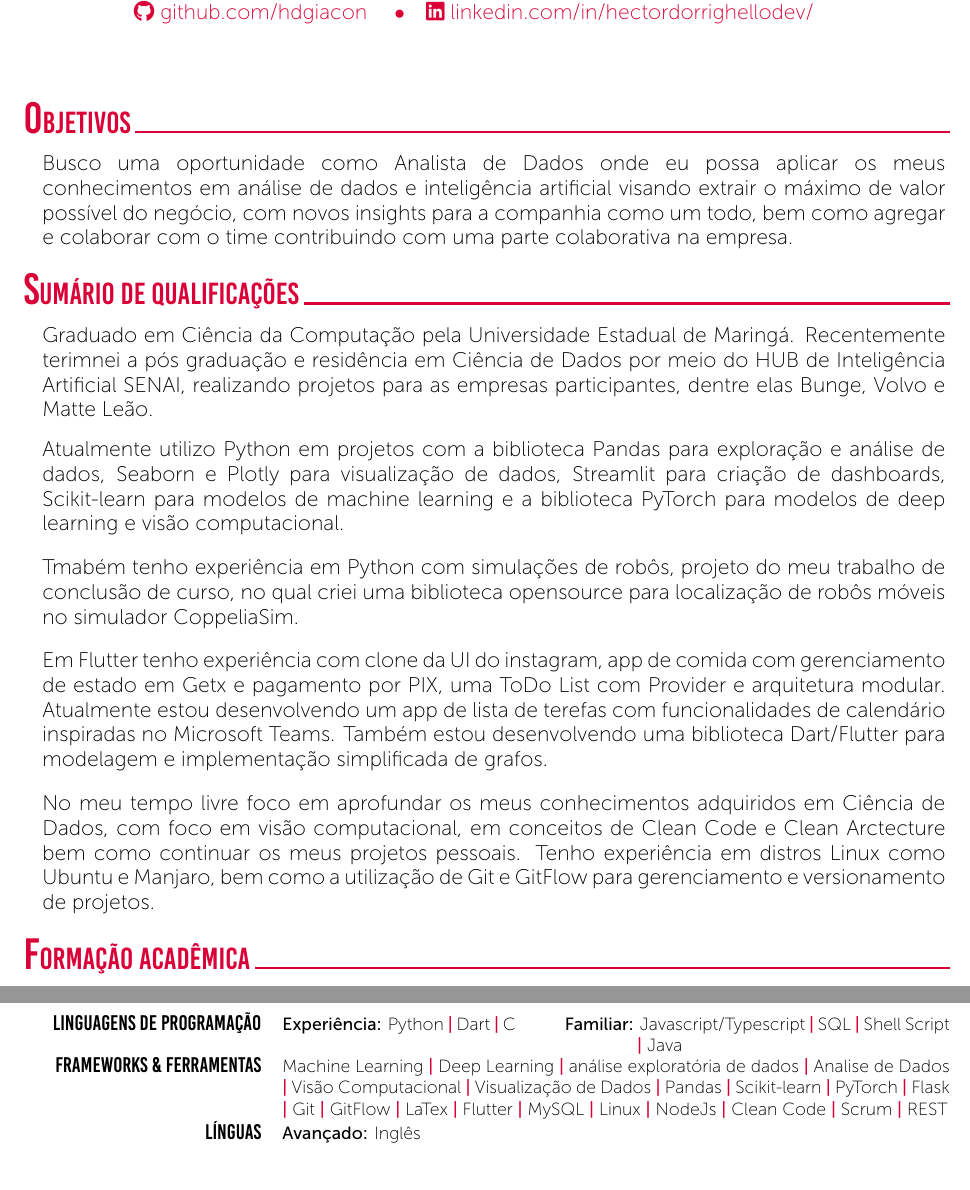
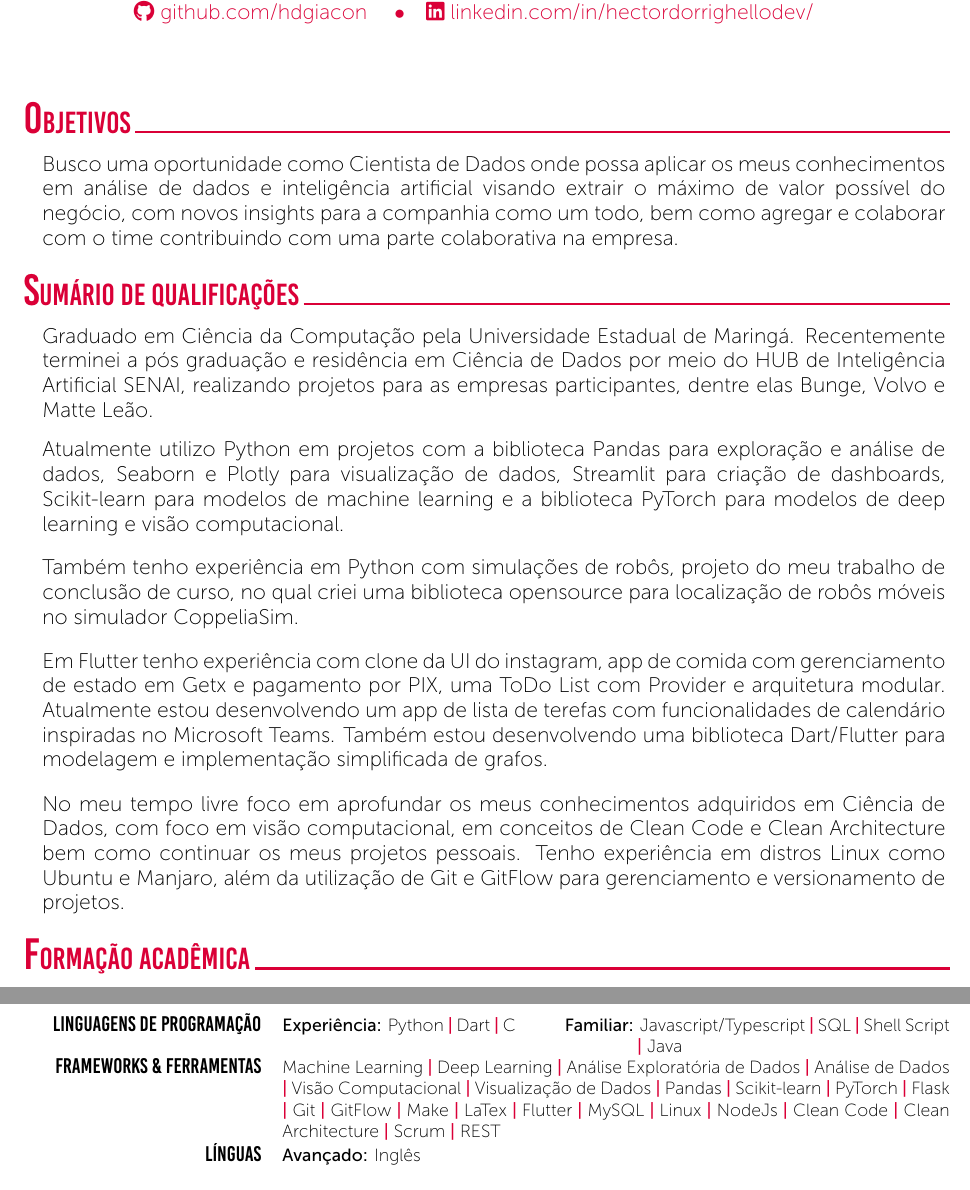
Before and after one commit to hdgiacon/curriculo_latex, a LaTeX CV (curriculum_vitae_hector.tex): two parts of pages 1 and 3 of 3, joined at a grey line, cut so that both start at the same text. Compiled offline with XeLaTeX.

Commit message:
correção erros de português

```diff
--- a/curriculum_vitae_hector.tex
+++ b/curriculum_vitae_hector.tex
@@ -26,17 +26,17 @@
 %	Summary / Objectives
 %----------------------------------------------------------------------------------------
 \cvSection{Objetivos}
-\CVTextBlock{Busco uma oportunidade como Analista de Dados onde eu possa aplicar os meus conhecimentos em análise de dados e inteligência artificial visando extrair o máximo de valor possível do negócio, com novos insights para a companhia como um todo, bem como agregar e colaborar com o time contribuindo com uma parte colaborativa na empresa.}
+\CVTextBlock{Busco uma oportunidade como Cientista de Dados onde possa aplicar os meus conhecimentos em análise de dados e inteligência artificial visando extrair o máximo de valor possível do negócio, com novos insights para a companhia como um todo, bem como agregar e colaborar com o time contribuindo com uma parte colaborativa na empresa.}
 \cvSection{Sumário de Qualificações}
-\CVTextBlock{Graduado em Ciência da Computação pela Universidade Estadual de Maringá. Recentemente terimnei a pós graduação e residência em Ciência de Dados por meio do HUB de Inteligência Artificial SENAI, realizando projetos para as empresas participantes, dentre elas Bunge, Volvo e Matte Leão.}
+\CVTextBlock{Graduado em Ciência da Computação pela Universidade Estadual de Maringá. Recentemente terminei a pós graduação e residência em Ciência de Dados por meio do HUB de Inteligência Artificial SENAI, realizando projetos para as empresas participantes, dentre elas Bunge, Volvo e Matte Leão.}
 \\
 \noindent \CVTextBlock{Atualmente utilizo Python em projetos com a biblioteca Pandas para exploração e análise de dados, Seaborn e Plotly para visualização de dados, Streamlit para criação de dashboards, Scikit-learn para modelos de \textit{machine learning} e a biblioteca PyTorch para modelos de \textit{deep learning} e visão computacional.}
 \\
-\noindent \CVTextBlock{Tmabém tenho experiência em Python com simulações de robôs, projeto do meu trabalho de conclusão de curso, no qual criei uma biblioteca opensource para localização de robôs móveis no simulador \textit{CoppeliaSim}.}
+\noindent \CVTextBlock{Também tenho experiência em Python com simulações de robôs, projeto do meu trabalho de conclusão de curso, no qual criei uma biblioteca opensource para localização de robôs móveis no simulador \textit{CoppeliaSim}.}
 \\
 \noindent \CVTextBlock{Em Flutter tenho experiência com clone da UI do instagram, app de comida com gerenciamento de estado em Getx e pagamento por PIX, uma ToDo List com Provider e arquitetura modular. Atualmente estou desenvolvendo um app de lista de terefas com funcionalidades de calendário inspiradas no \textit{Microsoft Teams}. Também estou desenvolvendo uma biblioteca \textit{Dart/Flutter} para modelagem e implementação simplificada de grafos.}
 \\
-\noindent \CVTextBlock{No meu tempo livre foco em aprofundar os meus conhecimentos adquiridos em Ciência de Dados, com foco em visão computacional, em conceitos de Clean Code e Clean Arctecture bem como continuar os meus projetos pessoais. Tenho experiência em distros Linux como Ubuntu e Manjaro, bem como a utilização de Git e GitFlow para gerenciamento e versionamento de projetos.}
+\noindent \CVTextBlock{No meu tempo livre foco em aprofundar os meus conhecimentos adquiridos em Ciência de Dados, com foco em visão computacional, em conceitos de Clean Code e Clean Architecture bem como continuar os meus projetos pessoais. Tenho experiência em distros Linux como Ubuntu e Manjaro, além da utilização de Git e GitFlow para gerenciamento e versionamento de projetos.}
 %---------------------------------------------------------------------------------------
 %	Current Position
 %----------------------------------------------------------------------------------------
@@ -96,9 +96,9 @@
 %----------------------------------------------------------------------------------------
 \cvSection{Competências}
 \tab \begin{tabular}{r p{0.7\textwidth}}
-    \texttt{\large Linguagens de Programação} & \textbf{Experiência:} Python \cvContactSep Dart \cvContactSep C \tab \textbf{Familiar:} Javascript/Typescript \cvContactSep SQL \cvContactSep Shell Script \tab \tab \qquad \qquad \qquad \qquad \qquad \qquad \qquad \quad \cvContactSep Java                                                                                                                                                                                                                                                                                                                                                                                                    \\
-    \texttt{\large Frameworks \& Ferramentas} & Machine Learning                                                                                                                                           \cvContactSep Deep Learning \cvContactSep análise exploratória de dados \cvContactSep Analise de Dados \cvContactSep Visão Computacional \cvContactSep Visualização de Dados \cvContactSep Pandas \cvContactSep Scikit-learn \cvContactSep PyTorch \cvContactSep Flask \cvContactSep Git \cvContactSep GitFlow \cvContactSep LaTex \cvContactSep Flutter \cvContactSep  MySQL \cvContactSep Linux \cvContactSep NodeJs \cvContactSep Clean Code \cvContactSep Scrum \cvContactSep REST \\
-    \texttt{\large Línguas}                   & \textbf{Avançado:} Inglês                                                                                                                                                                                                                                                                                                                                                                                                                                                                                                                                                                                                                         \\
+    \texttt{\large Linguagens de Programação} & \textbf{Experiência:} Python \cvContactSep Dart \cvContactSep C \tab \textbf{Familiar:} Javascript/Typescript \cvContactSep SQL \cvContactSep Shell Script \tab \tab \qquad \qquad \qquad \qquad \qquad \qquad \qquad \quad \cvContactSep Java                                                                                                                                                                                                                                                                                                                                                                                                                                                        \\
+    \texttt{\large Frameworks \& Ferramentas} & Machine Learning                                                                                                                                           \cvContactSep Deep Learning \cvContactSep Análise Exploratória de Dados \cvContactSep Análise de Dados \cvContactSep Visão Computacional \cvContactSep Visualização de Dados \cvContactSep Pandas \cvContactSep Scikit-learn \cvContactSep PyTorch \cvContactSep Flask \cvContactSep Git \cvContactSep GitFlow \cvContactSep Make \cvContactSep LaTex \cvContactSep Flutter \cvContactSep  MySQL \cvContactSep Linux \cvContactSep NodeJs \cvContactSep Clean Code \cvContactSep Clean Architecture \cvContactSep Scrum \cvContactSep REST \\
+    \texttt{\large Línguas}                   & \textbf{Avançado:} Inglês                                                                                                                                                                                                                                                                                                                                                                                                                                                                                                                                                                                                                                                                             \\
 \end{tabular}\\~\\
 %---------------------------------------------------------------------------------------
 %	Awards and Distinction
```
Also changed, not shown: curriculum_vitae_hector.pdf, curriculum_vitae_hector.tex (4 more changed lines).
